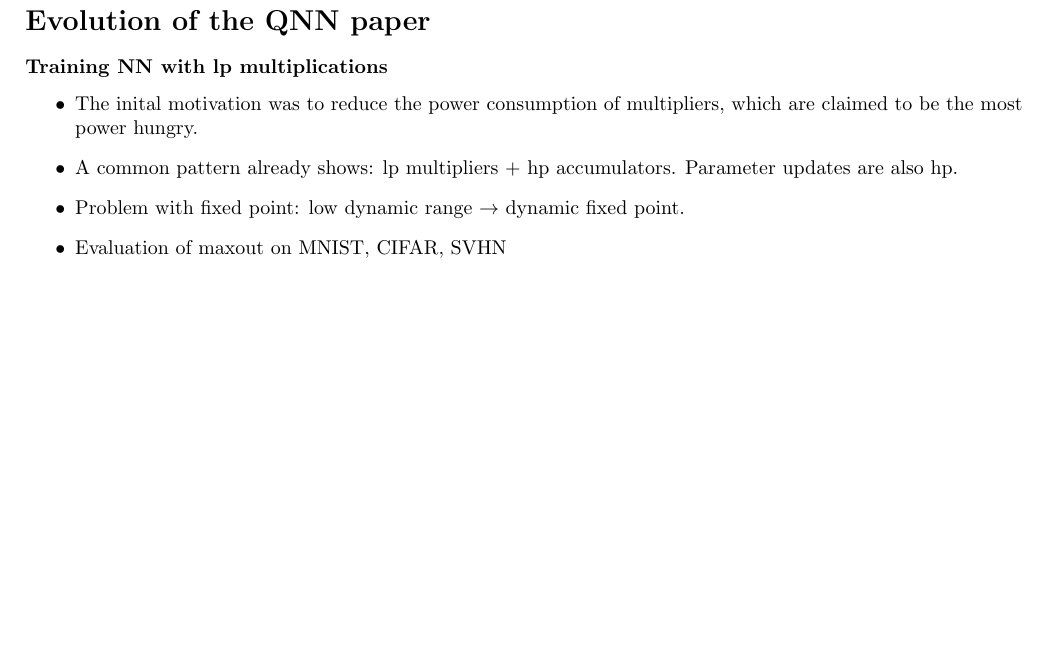
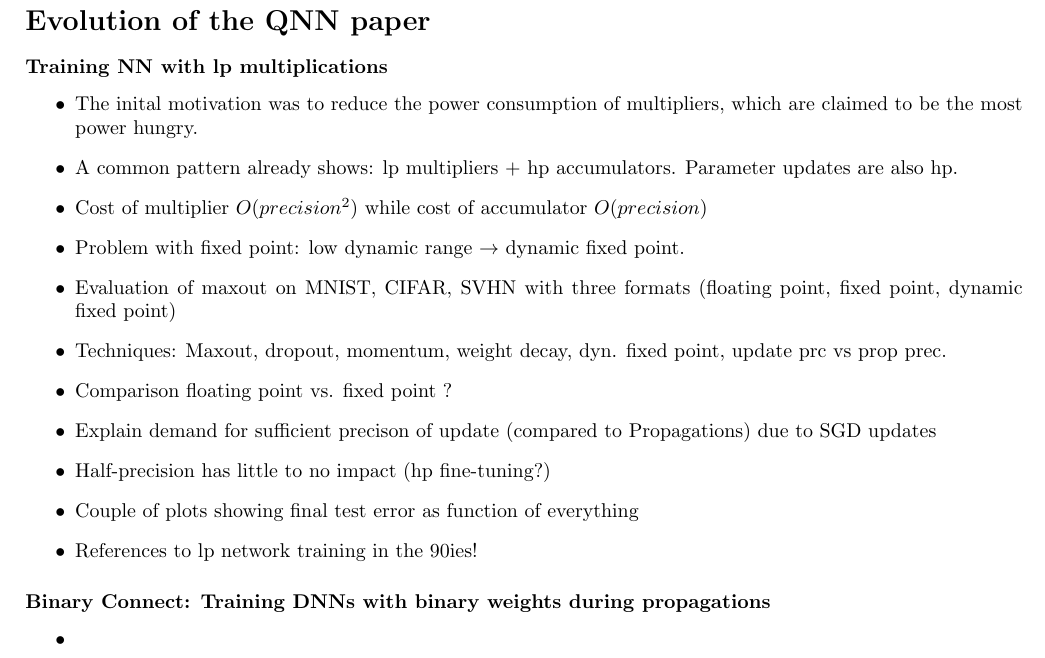
Before and after one commit to vwegmayr/quantized-neural-nets, a LaTeX document (presentation/outline.tex): part of page 2 of 2, cut so that both start at the same text, the shorter picture padded with empty space. Compiled offline with pdfLaTeX.

Commit message:
Continue outline

```diff
--- a/presentation/outline.tex
+++ b/presentation/outline.tex
@@ -66,8 +66,21 @@
     \begin{itemize}
     \item The inital motivation was to reduce the power consumption of multipliers, which are claimed to be the most power hungry.
     \item A common pattern already shows: lp multipliers + hp accumulators. Parameter updates are also hp.
+    \item Cost of multiplier $O(precision^2)$ while cost of accumulator $O(precision)$
     \item Problem with fixed point: low dynamic range $\rightarrow$ dynamic fixed point.
-    \item Evaluation of maxout on MNIST, CIFAR, SVHN
+    \item Evaluation of maxout on MNIST, CIFAR, SVHN with three formats (floating
+    point, fixed point, dynamic fixed point)
+    \item Techniques: Maxout, dropout, momentum, weight decay, dyn. fixed point, update prc vs prop prec.
+    \item Comparison floating point vs. fixed point ?
+    \item Explain demand for sufficient precison of update (compared to Propagations) due to SGD updates
+    \item Half-precision has little to no impact (hp fine-tuning?)
+    \item Couple of plots showing final test error as function of everything
+    \item References to lp network training in the 90ies!
     \end{itemize}
 
+\subsubsection*{Binary Connect: Training DNNs with binary weights during propagations}
+\begin{itemize}
+\item
+\end{itemize}
+
 \end{document}
```
Also changed, not shown: presentation/Output/outline.pdf, presentation/outline.pdf, 5 other files.
